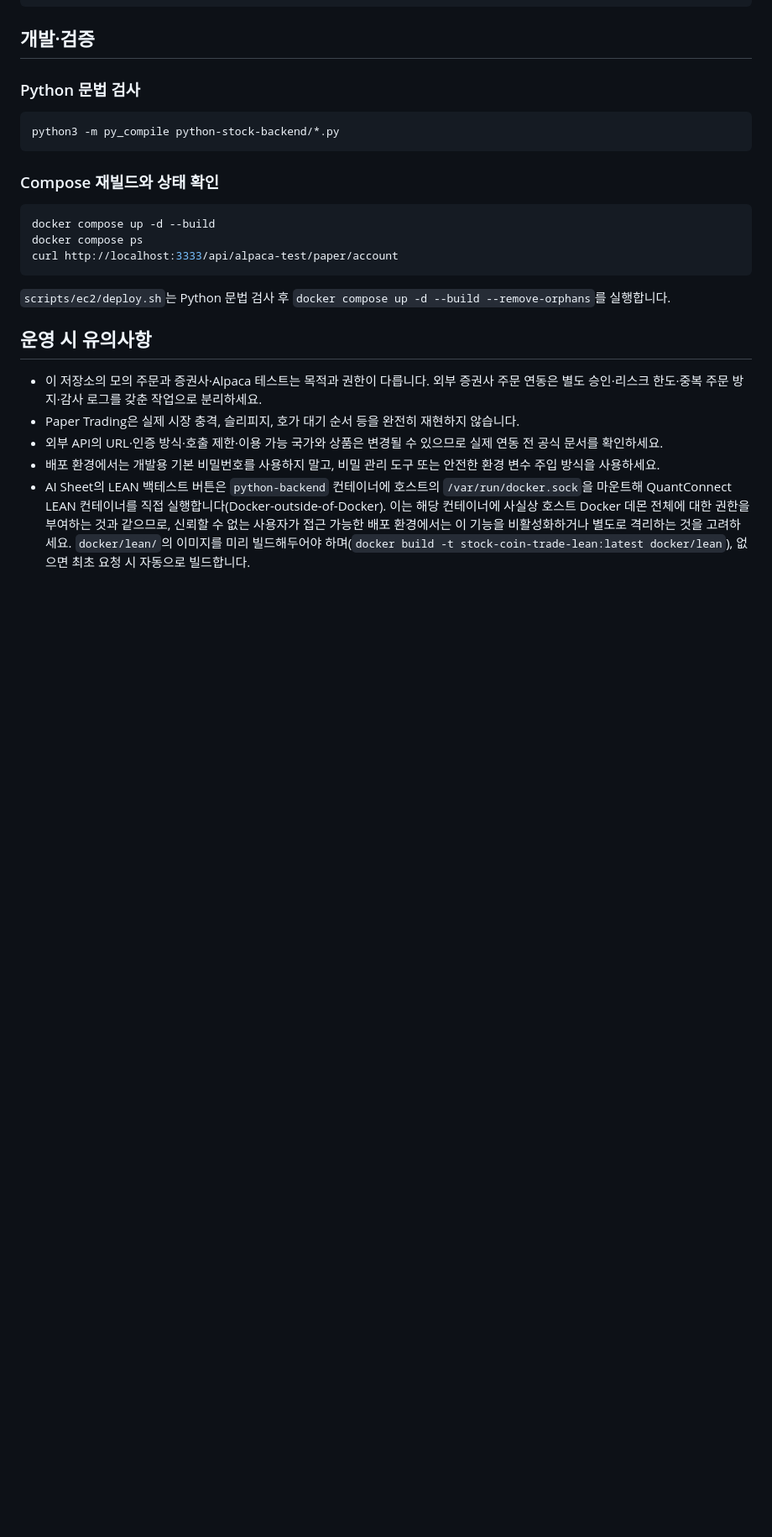
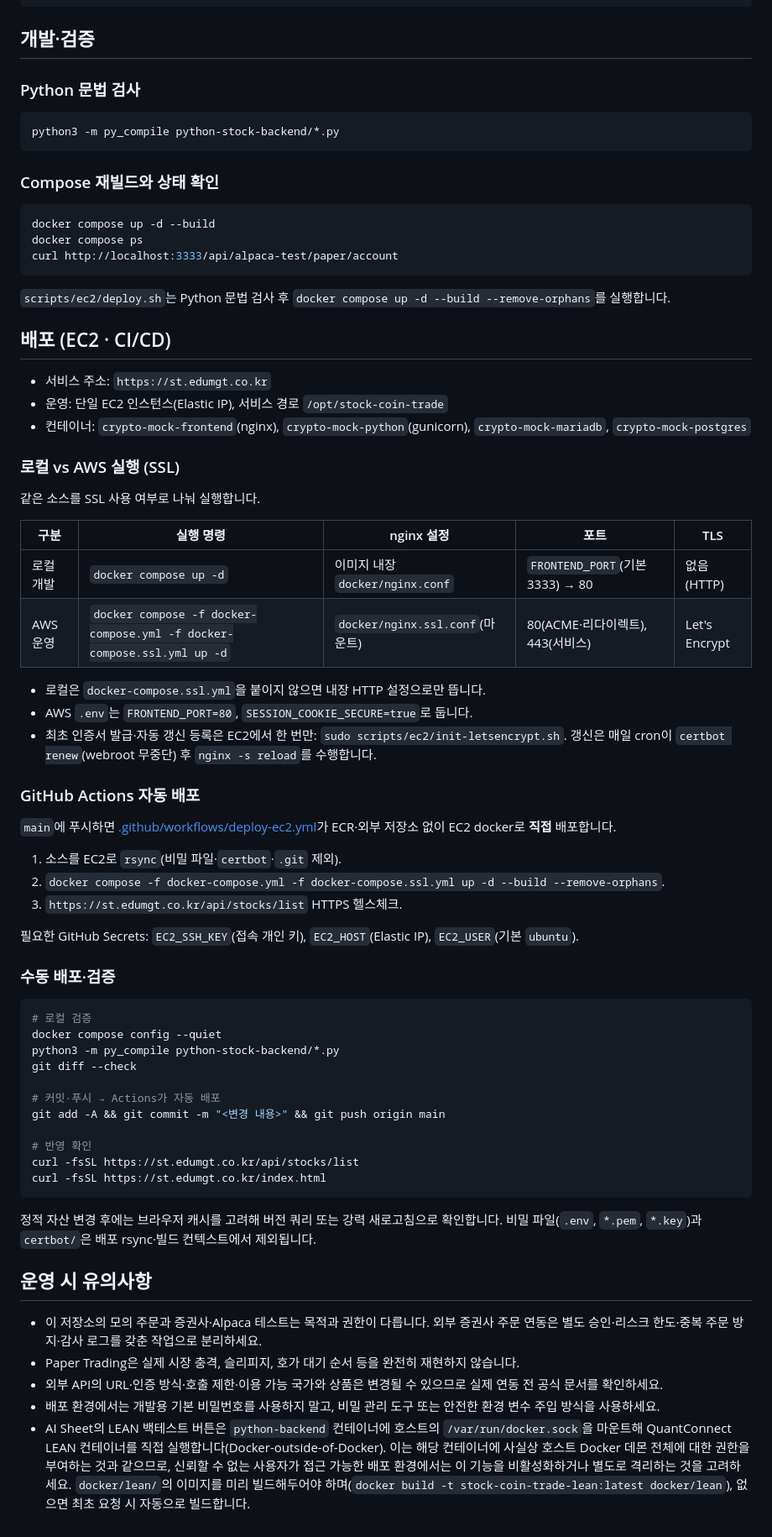
Before and after one commit to zhanggu9/stock-coin-trade, a Markdown page: README.md, the part around one of its changes. Shown at 84% size. GitHub-like rendering; blank space fills up the shorter version.

````diff
--- a/README.md
+++ b/README.md
@@ -595,6 +619,53 @@ curl http://localhost:3333/api/alpaca-test/paper/account
 
 `scripts/ec2/deploy.sh`는 Python 문법 검사 후 `docker compose up -d --build --remove-orphans`를 실행합니다.
 
+## 배포 (EC2 · CI/CD)
+
+- 서비스 주소: `https://st.edumgt.co.kr`
+- 운영: 단일 EC2 인스턴스(Elastic IP), 서비스 경로 `/opt/stock-coin-trade`
+- 컨테이너: `crypto-mock-frontend`(nginx), `crypto-mock-python`(gunicorn), `crypto-mock-mariadb`, `crypto-mock-postgres`
+
+### 로컬 vs AWS 실행 (SSL)
+
+같은 소스를 SSL 사용 여부로 나눠 실행합니다.
+
+| 구분 | 실행 명령 | nginx 설정 | 포트 | TLS |
+|------|-----------|-----------|------|-----|
+| 로컬 개발 | `docker compose up -d` | 이미지 내장 `docker/nginx.conf` | `FRONTEND_PORT`(기본 3333) → 80 | 없음(HTTP) |
+| AWS 운영 | `docker compose -f docker-compose.yml -f docker-compose.ssl.yml up -d` | `docker/nginx.ssl.conf`(마운트) | 80(ACME·리다이렉트), 443(서비스) | Let's Encrypt |
+
+- 로컬은 `docker-compose.ssl.yml`을 붙이지 않으면 내장 HTTP 설정으로만 뜹니다.
+- AWS `.env`는 `FRONTEND_PORT=80`, `SESSION_COOKIE_SECURE=true`로 둡니다.
+- 최초 인증서 발급·자동 갱신 등록은 EC2에서 한 번만: `sudo scripts/ec2/init-letsencrypt.sh`. 갱신은 매일 cron이 `certbot renew`(webroot 무중단) 후 `nginx -s reload`를 수행합니다.
+
+### GitHub Actions 자동 배포
+
+`main`에 푸시하면 [.github/workflows/deploy-ec2.yml](.github/workflows/deploy-ec2.yml)가 ECR·외부 저장소 없이 EC2 docker로 **직접** 배포합니다.
+
+1. 소스를 EC2로 `rsync`(비밀 파일·`certbot`·`.git` 제외).
+2. `docker compose -f docker-compose.yml -f docker-compose.ssl.yml up -d --build --remove-orphans`.
+3. `https://st.edumgt.co.kr/api/stocks/list` HTTPS 헬스체크.
+
+필요한 GitHub Secrets: `EC2_SSH_KEY`(접속 개인 키), `EC2_HOST`(Elastic IP), `EC2_USER`(기본 `ubuntu`).
+
+### 수동 배포·검증
+
+```bash
+# 로컬 검증
+docker compose config --quiet
+python3 -m py_compile python-stock-backend/*.py
+git diff --check
+
+# 커밋·푸시 → Actions가 자동 배포
+git add -A && git commit -m "<변경 내용>" && git push origin main
+
+# 반영 확인
+curl -fsSL https://st.edumgt.co.kr/api/stocks/list
+curl -fsSL https://st.edumgt.co.kr/index.html
+```
+
+정적 자산 변경 후에는 브라우저 캐시를 고려해 버전 쿼리 또는 강력 새로고침으로 확인합니다. 비밀 파일(`.env`, `*.pem`, `*.key`)과 `certbot/`은 배포 rsync·빌드 컨텍스트에서 제외됩니다.
+
 ## 운영 시 유의사항
 
 - 이 저장소의 모의 주문과 증권사·Alpaca 테스트는 목적과 권한이 다릅니다. 외부 증권사 주문 연동은 별도 승인·리스크 한도·중복 주문 방지·감사 로그를 갖춘 작업으로 분리하세요.
````
Also changed, not shown: other parts of README.md (+24 -0 lines), mcp-guide.md (deleted, +0 -101 lines).
